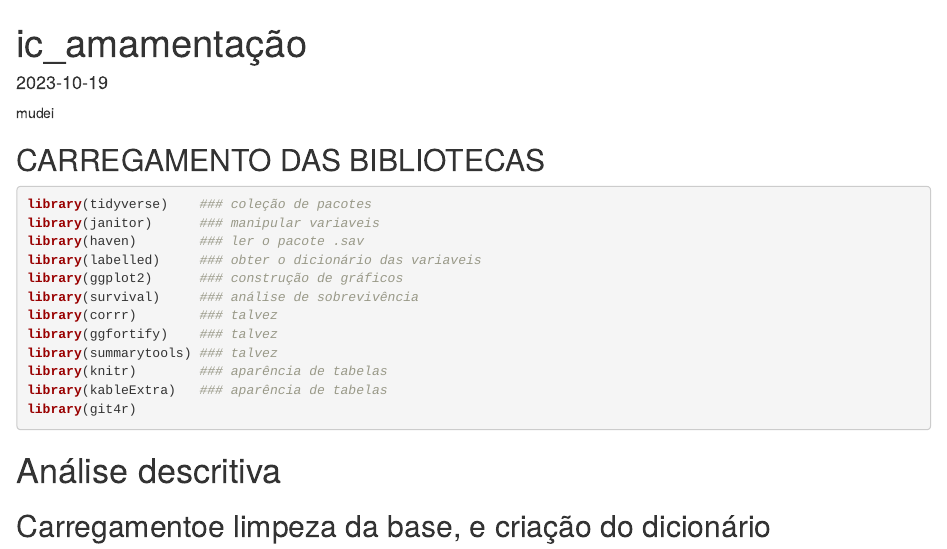
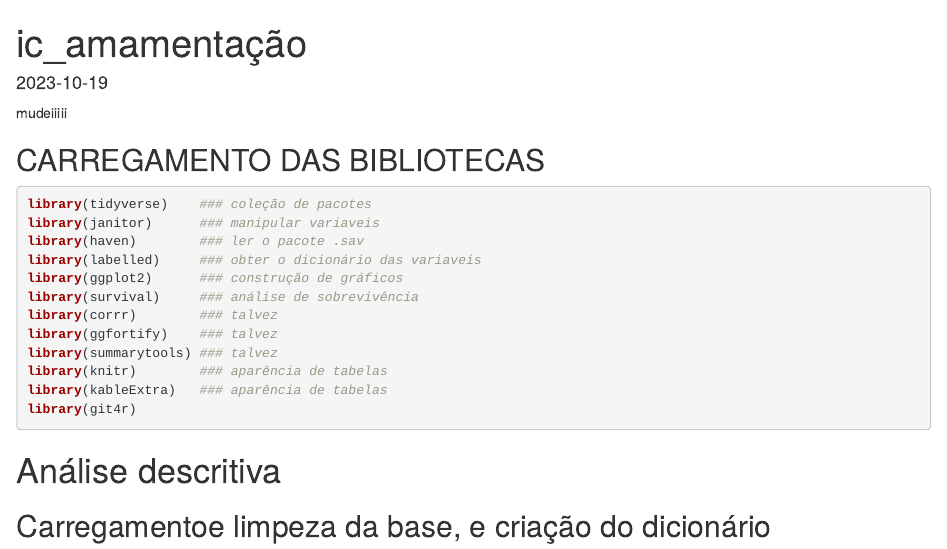
Before and after one commit to joaogtrm/ic_amament, an R Markdown document (ic_1_script.Rmd): the page in a window 1100 px wide, from its top. Rendered offline with R 4.5, knitr and Pandoc, with nearby package versions; column names are cleaned by a stand-in for the janitor package.

Commit message:
Update ic_1_script.Rmd

````diff
--- a/ic_1_script.Rmd
+++ b/ic_1_script.Rmd
@@ -4,7 +4,7 @@ output:
   html_document:
 date: "2023-10-19"
 ---
-  mudei
+  mudeiiiii
 ```{r setup, include=FALSE}
 knitr::opts_chunk$set(echo = TRUE)
 knitr::opts_chunk$set(warning = F, message = F)
````
